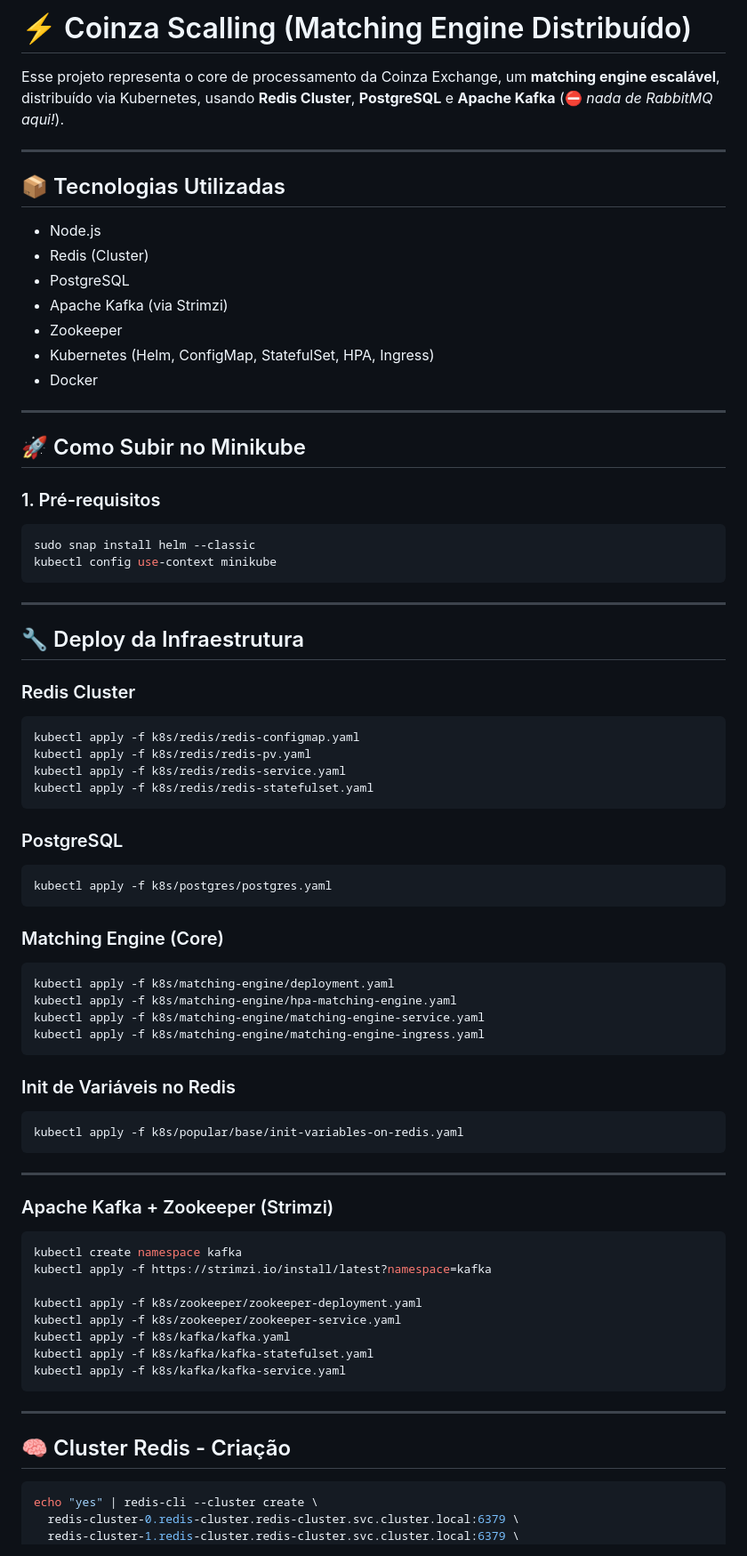
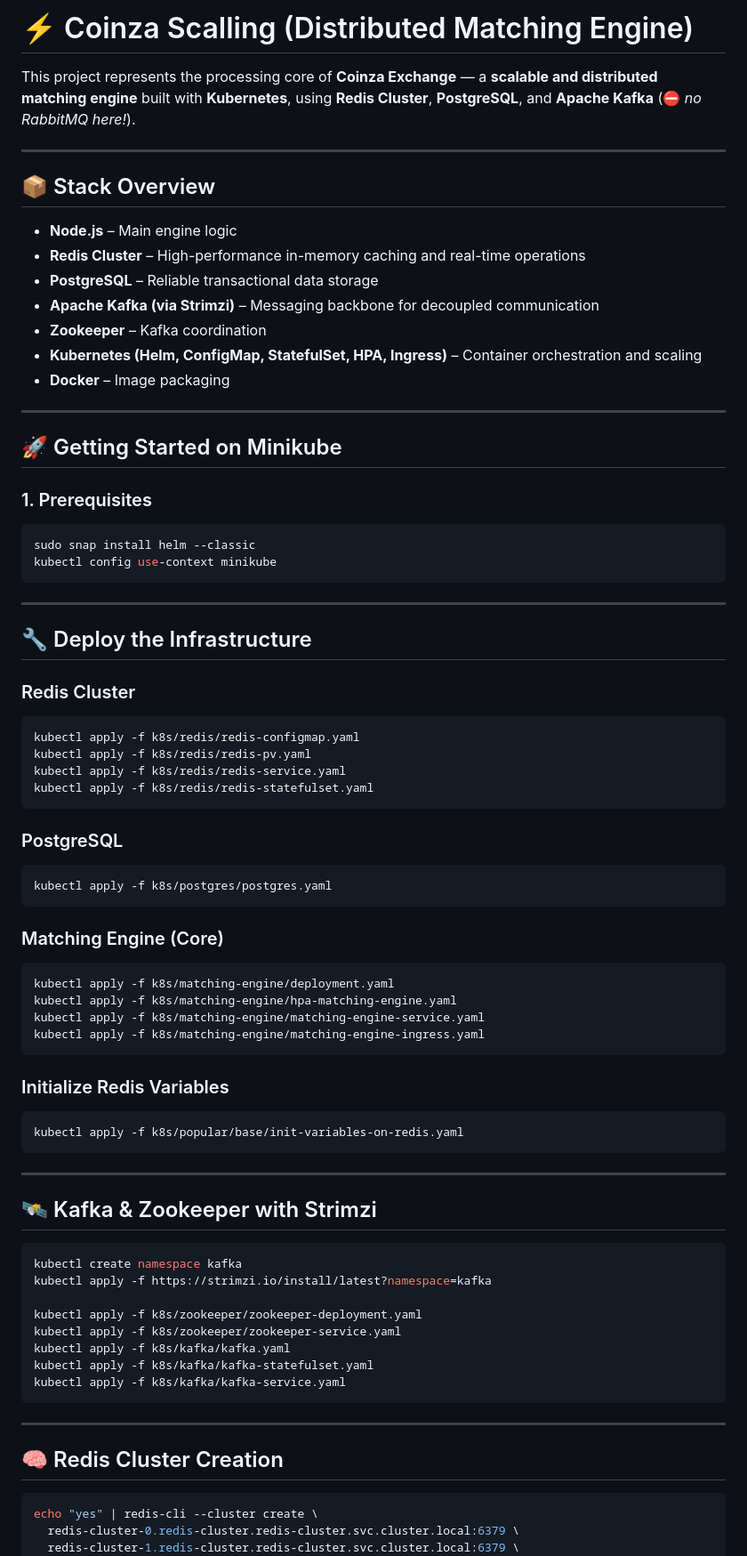
Before and after one commit to darksunstealth/coinza-core-infrastructure, a Markdown page: README.md, the part around one of its changes. Shown at 89% size. Rendered like a GitHub page.

````diff
--- a/README.md
+++ b/README.md
@@ -1,25 +1,26 @@
 
-# ⚡ Coinza Scalling (Matching Engine Distribuído)
+# ⚡ Coinza Scalling (Distributed Matching Engine)
 
-Esse projeto representa o core de processamento da Coinza Exchange, um **matching engine escalável**, distribuído via Kubernetes, usando **Redis Cluster**, **PostgreSQL** e **Apache Kafka** (⛔️ *nada de RabbitMQ aqui!*).
+This project represents the processing core of **Coinza Exchange** — a **scalable and distributed matching engine** built with **Kubernetes**, using **Redis Cluster**, **PostgreSQL**, and **Apache Kafka** (⛔️ *no RabbitMQ here!*).
 
 ---
 
-## 📦 Tecnologias Utilizadas
+## 📦 Stack Overview
 
-- Node.js
-- Redis (Cluster)
-- PostgreSQL
-- Apache Kafka (via Strimzi)
-- Zookeeper
-- Kubernetes (Helm, ConfigMap, StatefulSet, HPA, Ingress)
-- Docker
+- **Node.js** – Main engine logic
+- **Redis Cluster** – High-performance in-memory caching and real-time operations
+- **PostgreSQL** – Reliable transactional data storage
+- **Apache Kafka (via Strimzi)** – Messaging backbone for decoupled communication
+- **Zookeeper** – Kafka coordination
+- **Kubernetes (Helm, ConfigMap, StatefulSet, HPA, Ingress)** – Container orchestration and scaling
+- **Docker** – Image packaging
 
 ---
 
-## 🚀 Como Subir no Minikube
+## 🚀 Getting Started on Minikube
 
-### 1. Pré-requisitos
+### 1. Prerequisites
+
 ```bash
 sudo snap install helm --classic
 kubectl config use-context minikube
@@ -27,9 +28,10 @@ kubectl config use-context minikube
 
 ---
 
-## 🔧 Deploy da Infraestrutura
+## 🔧 Deploy the Infrastructure
 
 ### Redis Cluster
+
 ```bash
 kubectl apply -f k8s/redis/redis-configmap.yaml
 kubectl apply -f k8s/redis/redis-pv.yaml
@@ -38,11 +40,13 @@ kubectl apply -f k8s/redis/redis-statefulset.yaml
 ```
 
 ### PostgreSQL
+
 ```bash
 kubectl apply -f k8s/postgres/postgres.yaml
 ```
 
 ### Matching Engine (Core)
+
 ```bash
 kubectl apply -f k8s/matching-engine/deployment.yaml
 kubectl apply -f k8s/matching-engine/hpa-matching-engine.yaml
@@ -50,14 +54,16 @@ kubectl apply -f k8s/matching-engine/matching-engine-service.yaml
 kubectl apply -f k8s/matching-engine/matching-engine-ingress.yaml
 ```
 
-### Init de Variáveis no Redis
+### Initialize Redis Variables
+
 ```bash
 kubectl apply -f k8s/popular/base/init-variables-on-redis.yaml
 ```
 
 ---
 
-### Apache Kafka + Zookeeper (Strimzi)
+## 🛰 Kafka & Zookeeper with Strimzi
+
 ```bash
 kubectl create namespace kafka
 kubectl apply -f https://strimzi.io/install/latest?namespace=kafka
@@ -71,7 +77,8 @@ kubectl apply -f k8s/kafka/kafka-service.yaml
 
 ---
 
-## 🧠 Cluster Redis - Criação
+## 🧠 Redis Cluster Creation
+
 ```bash
 echo "yes" | redis-cli --cluster create \
   redis-cluster-0.redis-cluster.redis-cluster.svc.cluster.local:6379 \
````
Also changed, not shown: other parts of README.md (+23 -12 lines).
